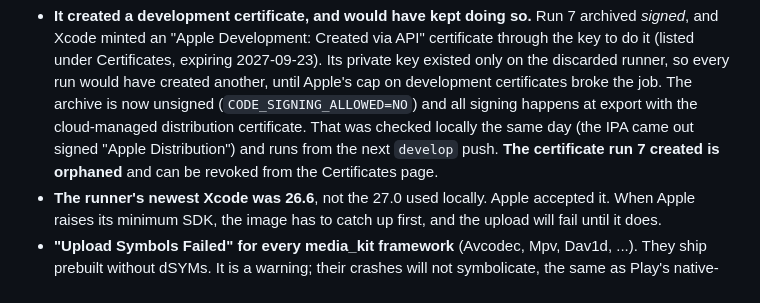
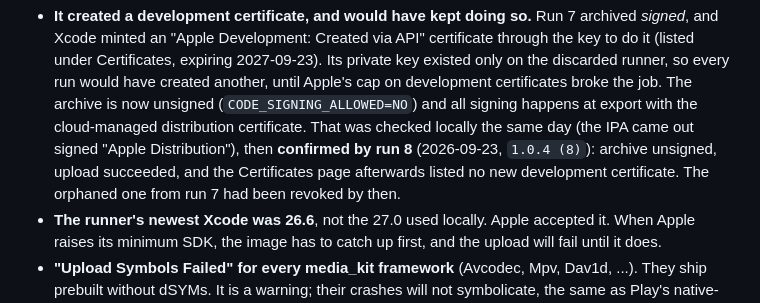
Before and after one commit to amitrke/relay-player, a Markdown page: docs/RELEASING.md, the part around the change. Drawn GitHub-style.

Commit message:
Record that run 8 confirmed the unsigned-archive fix
Run 8 archived with CODE_SIGNING_ALLOWED=NO, uploaded 1.0.4 (8) to
TestFlight, and left no new development certificate behind on the
Certificates page, which was the point of the change. Run 7's orphaned
certificate had been revoked by then.

Co-Authored-By: Claude Opus 5.5 <noreply@anthropic.com>

```diff
--- a/docs/RELEASING.md
+++ b/docs/RELEASING.md
@@ -235,9 +235,10 @@ Three things the run showed:
   certificates broke the job. The archive is now unsigned
   (`CODE_SIGNING_ALLOWED=NO`) and all signing happens at export with the
   cloud-managed distribution certificate. That was checked locally the same
-  day (the IPA came out signed "Apple Distribution") and runs from the next
-  `develop` push. **The certificate run 7 created is orphaned** and can be
-  revoked from the Certificates page.
+  day (the IPA came out signed "Apple Distribution"), then **confirmed by run
+  8** (2026-09-23, `1.0.4 (8)`): archive unsigned, upload succeeded, and the
+  Certificates page afterwards listed no new development certificate. The
+  orphaned one from run 7 had been revoked by then.
 - **The runner's newest Xcode was 26.6**, not the 27.0 used locally. Apple
   accepted it. When Apple raises its minimum SDK, the image has to catch up
   first, and the upload will fail until it does.
```
